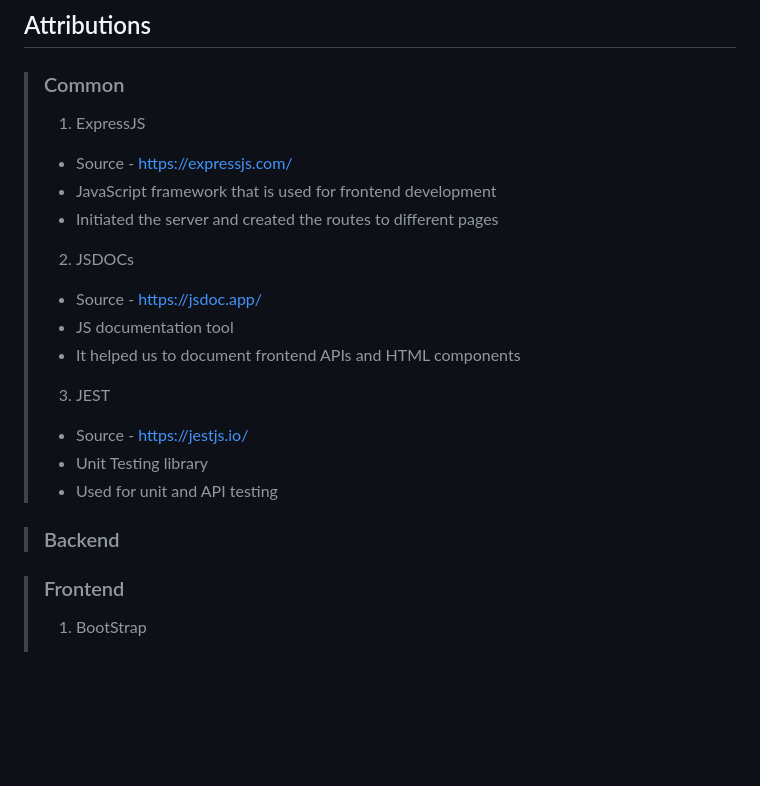
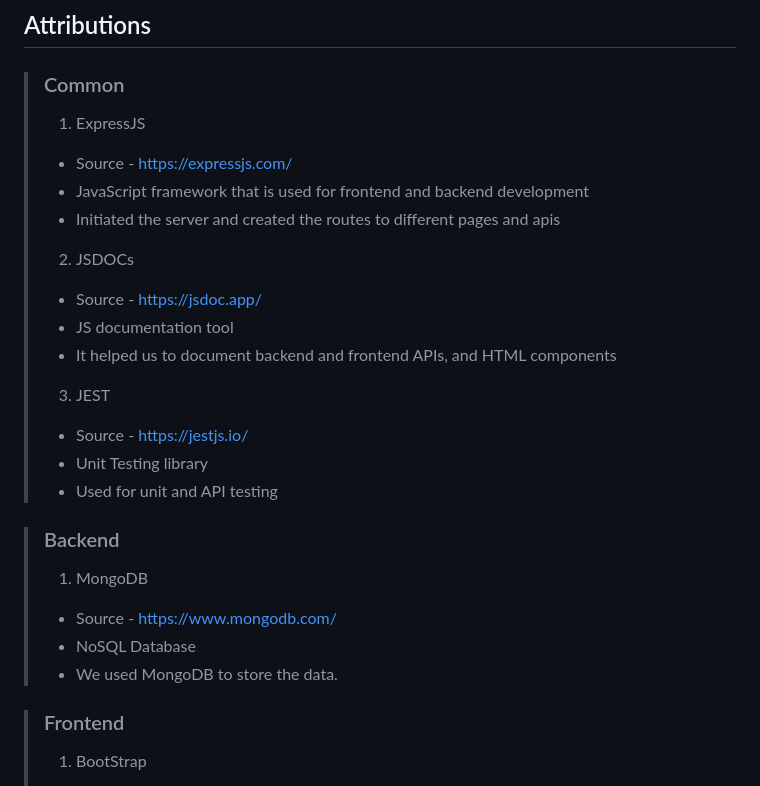
Before and after one commit to Yaser-Aldammad/Software-Engineering, a Markdown page: README.md, the part around the change printed below. Drawn GitHub-style; blank space fills up the shorter version.

Commit message:
Attribution updated

```diff
--- a/README.md
+++ b/README.md
@@ -510,17 +510,18 @@
 <!-- Each line/entry of your attributions section should consist of three parts: (1) the source (such as web page URL, individual name, or bibliographic reference), (2) the nature of the contribution to your submission, and (3) any additional information (such as how the collaboration worked, or whether your collaborator is a classmate or student) -->
 
 > ### Common
+>
 > 1. ExpressJS
 >
 > - Source - https://expressjs.com/
-> - JavaScript framework that is used for frontend development
-> - Initiated the server and created the routes to different pages
+> - JavaScript framework that is used for frontend and backend development
+> - Initiated the server and created the routes to different pages and apis
 >
 > 2. JSDOCs
 >
 > - Source - https://jsdoc.app/
 > - JS documentation tool
-> - It helped us to document frontend APIs and HTML components
+> - It helped us to document backend and frontend APIs, and HTML components
 >
 > 3. JEST
 >
@@ -529,6 +530,12 @@
 > - Used for unit and API testing
 
 > ### Backend
+>
+> 1. MongoDB
+>
+> - Source - https://www.mongodb.com/
+> - NoSQL Database
+> - We used MongoDB to store the data.
 
 > ### Frontend
 >
```
Also changed, not shown: other parts of README.md (+1 -3 lines).
